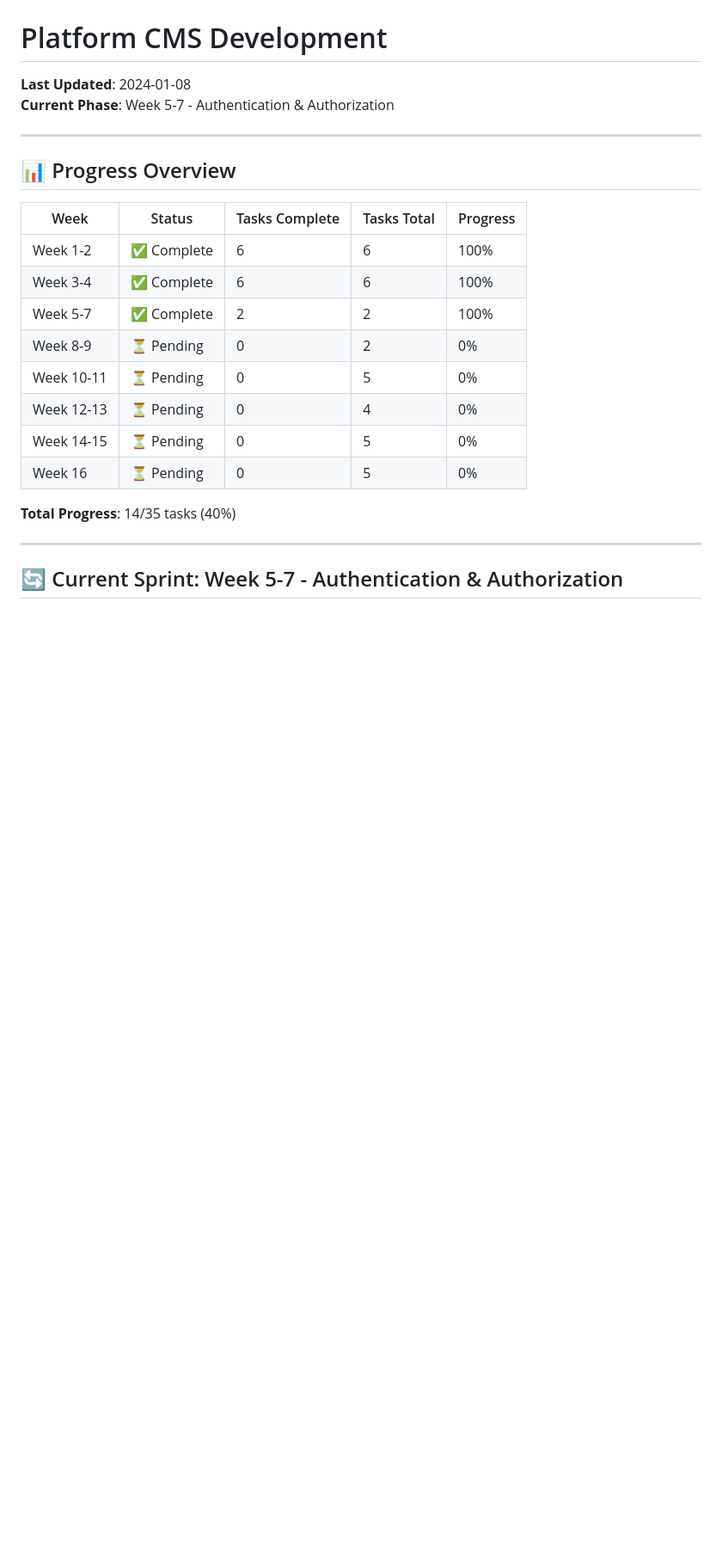
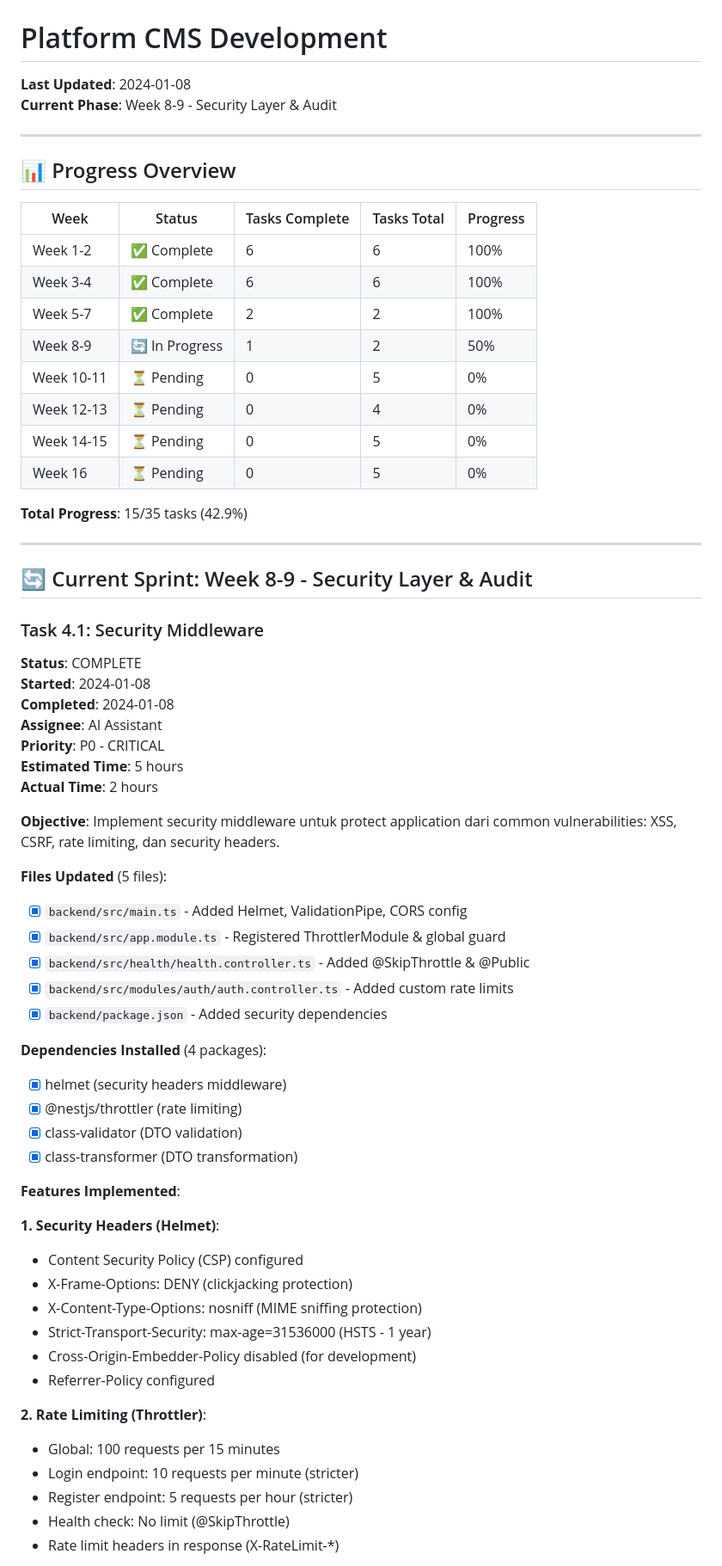
Before and after one commit to kripikindomart/platform-cms, a Markdown page: docs/AI-PROGRESS-LOG.md, the part around one of its changes. Shown at 86% size. GitHub-like rendering; blank space fills up the shorter version.

Commit message:
docs: update progress log for Task 4.1 completion

```diff
--- a/docs/AI-PROGRESS-LOG.md
+++ b/docs/AI-PROGRESS-LOG.md
@@ -2,7 +2,7 @@
 # Platform CMS Development
 
 **Last Updated**: 2024-01-08
-**Current Phase**: Week 5-7 - Authentication & Authorization
+**Current Phase**: Week 8-9 - Security Layer & Audit
 
 ---
 
@@ -13,14 +13,57 @@
 | Week 1-2 | ✅ Complete | 6 | 6 | 100% |
 | Week 3-4 | ✅ Complete | 6 | 6 | 100% |
 | Week 5-7 | ✅ Complete | 2 | 2 | 100% |
-| Week 8-9 | ⏳ Pending | 0 | 2 | 0% |
+| Week 8-9 | 🔄 In Progress | 1 | 2 | 50% |
 | Week 10-11 | ⏳ Pending | 0 | 5 | 0% |
 | Week 12-13 | ⏳ Pending | 0 | 4 | 0% |
 | Week 14-15 | ⏳ Pending | 0 | 5 | 0% |
 | Week 16 | ⏳ Pending | 0 | 5 | 0% |
 
-**Total Progress**: 14/35 tasks (40%)
+**Total Progress**: 15/35 tasks (42.9%)
 
 ---
 
-## 🔄 Current Sprint: Week 5-7 - Authentication & Authorization
+## 🔄 Current Sprint: Week 8-9 - Security Layer & Audit
+
+### Task 4.1: Security Middleware
+**Status**: COMPLETE
+**Started**: 2024-01-08
+**Completed**: 2024-01-08
+**Assignee**: AI Assistant
+**Priority**: P0 - CRITICAL
+**Estimated Time**: 5 hours
+**Actual Time**: 2 hours
+
+**Objective**:
+Implement security middleware untuk protect application dari common vulnerabilities: XSS, CSRF, rate limiting, dan security headers.
+
+**Files Updated** (5 files):
+- [x] `backend/src/main.ts` - Added Helmet, ValidationPipe, CORS config
+- [x] `backend/src/app.module.ts` - Registered ThrottlerModule & global guard
+- [x] `backend/src/health/health.controller.ts` - Added @SkipThrottle & @Public
+- [x] `backend/src/modules/auth/auth.controller.ts` - Added custom rate limits
+- [x] `backend/package.json` - Added security dependencies
+
+**Dependencies Installed** (4 packages):
+- [x] helmet (security headers middleware)
+- [x] @nestjs/throttler (rate limiting)
+- [x] class-validator (DTO validation)
+- [x] class-transformer (DTO transformation)
+
+**Features Implemented**:
+
+**1. Security Headers (Helmet)**:
+- Content Security Policy (CSP) configured
+- X-Frame-Options: DENY (clickjacking protection)
+- X-Content-Type-Options: nosniff (MIME sniffing protection)
+- Strict-Transport-Security: max-age=31536000 (HSTS - 1 year)
+- Cross-Origin-Embedder-Policy disabled (for development)
+- Referrer-Policy configured
+
+**2. Rate Limiting (Throttler)**:
+- Global: 100 requests per 15 minutes
+- Login endpoint: 10 requests per minute (stricter)
+- Register endpoint: 5 requests per hour (stricter)
+- Health check: No limit (@SkipThrottle)
+- Rate limit headers in response (X-RateLimit-*)
+
```
Also changed, not shown: other parts of docs/AI-PROGRESS-LOG.md (+78 -0 lines).
